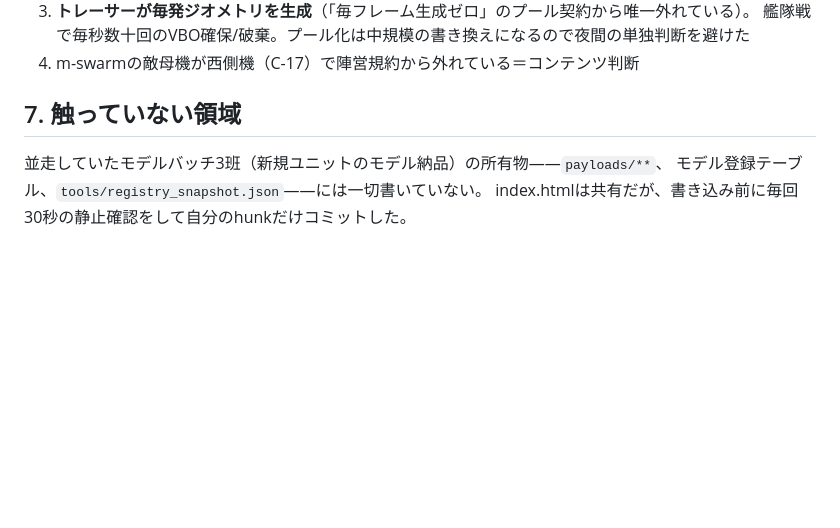
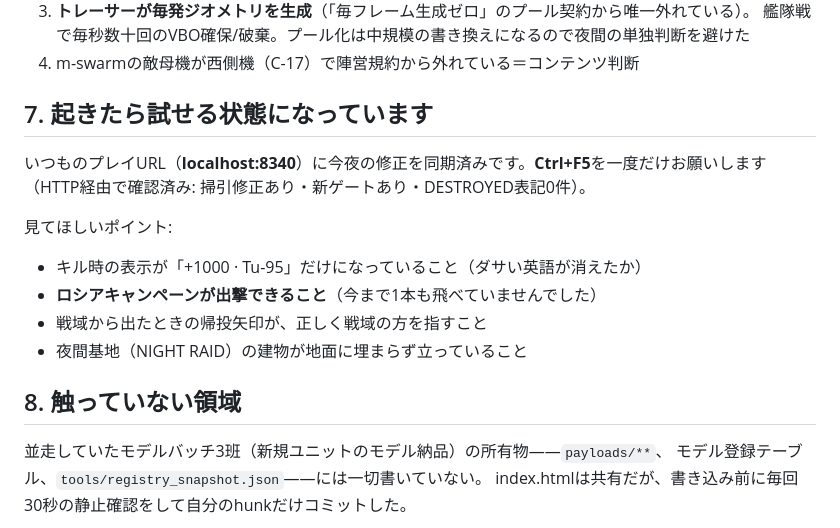
Before and after one commit to nemotosiki/sortie, a Markdown page: docs/night_ops_report_20260803.md, the part around the change. Drawn GitHub-style; blank space fills up the shorter version.

Commit message:
報告書に配信同期の結果と朝の確認ポイントを追記
Model: Fable 5 / effort: xhigh
Co-Authored-By: Claude Fable 5 <noreply@anthropic.com>

```diff
--- a/docs/night_ops_report_20260803.md
+++ b/docs/night_ops_report_20260803.md
@@ -62,7 +62,18 @@ Fable（メインループ）が**全件実コードで裏取り**してから
    艦隊戦で毎秒数十回のVBO確保/破棄。プール化は中規模の書き換えになるので夜間の単独判断を避けた
 4. m-swarmの敵母機が西側機（C-17）で陣営規約から外れている＝コンテンツ判断
 
-## 7. 触っていない領域
+## 7. 起きたら試せる状態になっています
+
+いつものプレイURL（**localhost:8340**）に今夜の修正を同期済みです。**Ctrl+F5**を一度だけお願いします
+（HTTP経由で確認済み: 掃引修正あり・新ゲートあり・DESTROYED表記0件）。
+
+見てほしいポイント:
+- キル時の表示が「+1000 · Tu-95」だけになっていること（ダサい英語が消えたか）
+- **ロシアキャンペーンが出撃できること**（今まで1本も飛べていませんでした）
+- 戦域から出たときの帰投矢印が、正しく戦域の方を指すこと
+- 夜間基地（NIGHT RAID）の建物が地面に埋まらず立っていること
+
+## 8. 触っていない領域
 
 並走していたモデルバッチ3班（新規ユニットのモデル納品）の所有物——`payloads/**`、
 モデル登録テーブル、`tools/registry_snapshot.json`——には一切書いていない。
```
